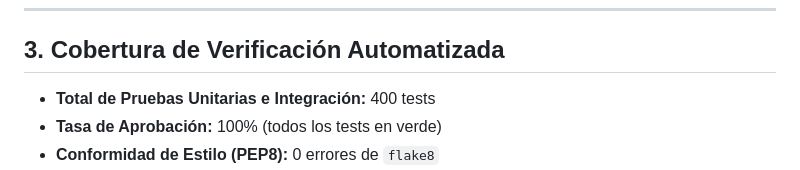
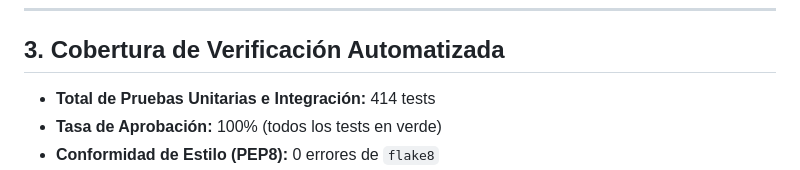
Before and after one commit to NeumannMaxii/zunin, a Markdown page: docs/MATRIZ_TRAZABILIDAD.md, the part around the change. Drawn GitHub-style.

Commit message:
docs: sincronizar cifra unificada de 414 tests en README y matriz de trazabilidad

```diff
--- a/docs/MATRIZ_TRAZABILIDAD.md
+++ b/docs/MATRIZ_TRAZABILIDAD.md
@@ -52,7 +52,7 @@ Esta matriz documenta la vinculación bidireccional entre los **Requerimientos F
 
 ## 3. Cobertura de Verificación Automatizada
 
-- **Total de Pruebas Unitarias e Integración:** 400 tests
+- **Total de Pruebas Unitarias e Integración:** 414 tests
 - **Tasa de Aprobación:** 100% (todos los tests en verde)
 - **Conformidad de Estilo (PEP8):** 0 errores de `flake8`
 - **Casos de Aceptación Críticos (Ticket 19.1):** CA-01, CA-02, CA-03 y CA-12 validados sobre el catálogo oficial Ley 647-E en `apps/licencias/tests/test_ticket_19_1_casos_aceptacion_criticos.py`.
```
Also changed, not shown: README.md (+1 -1 lines).
